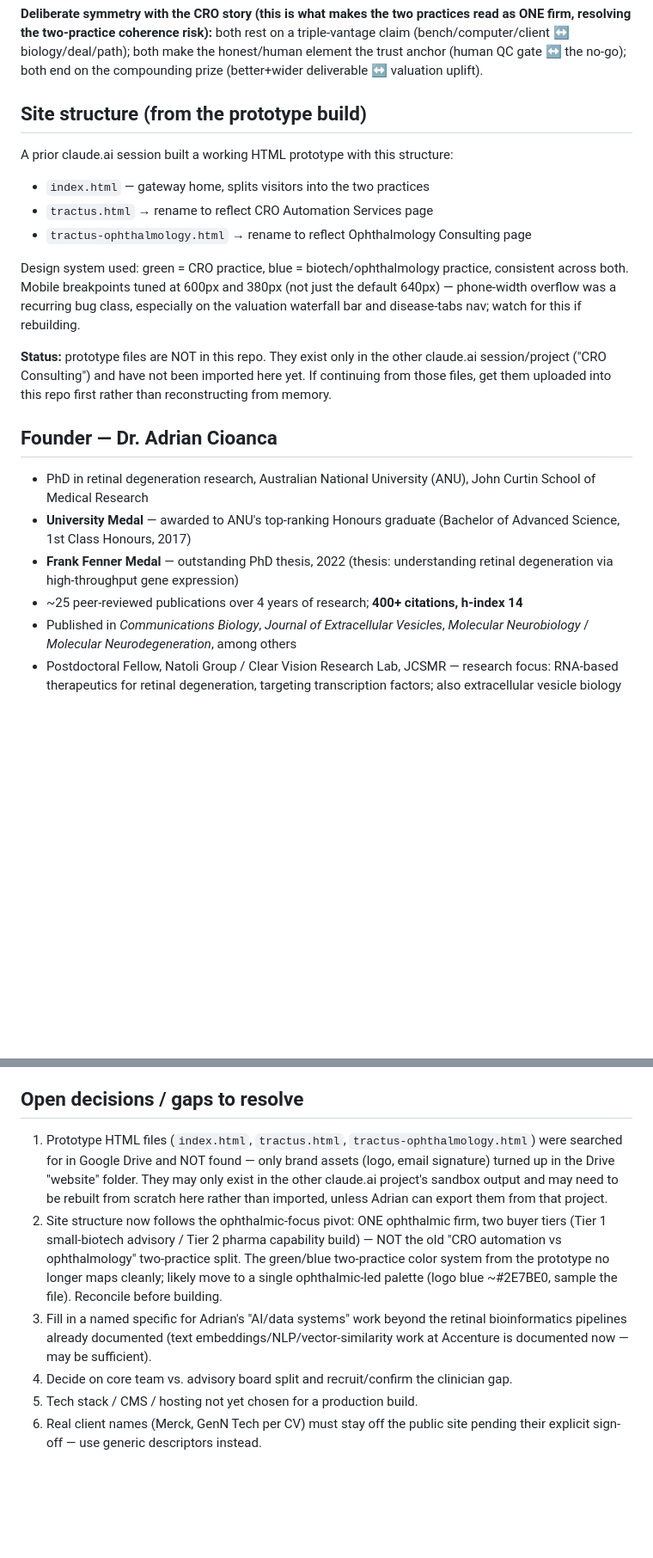
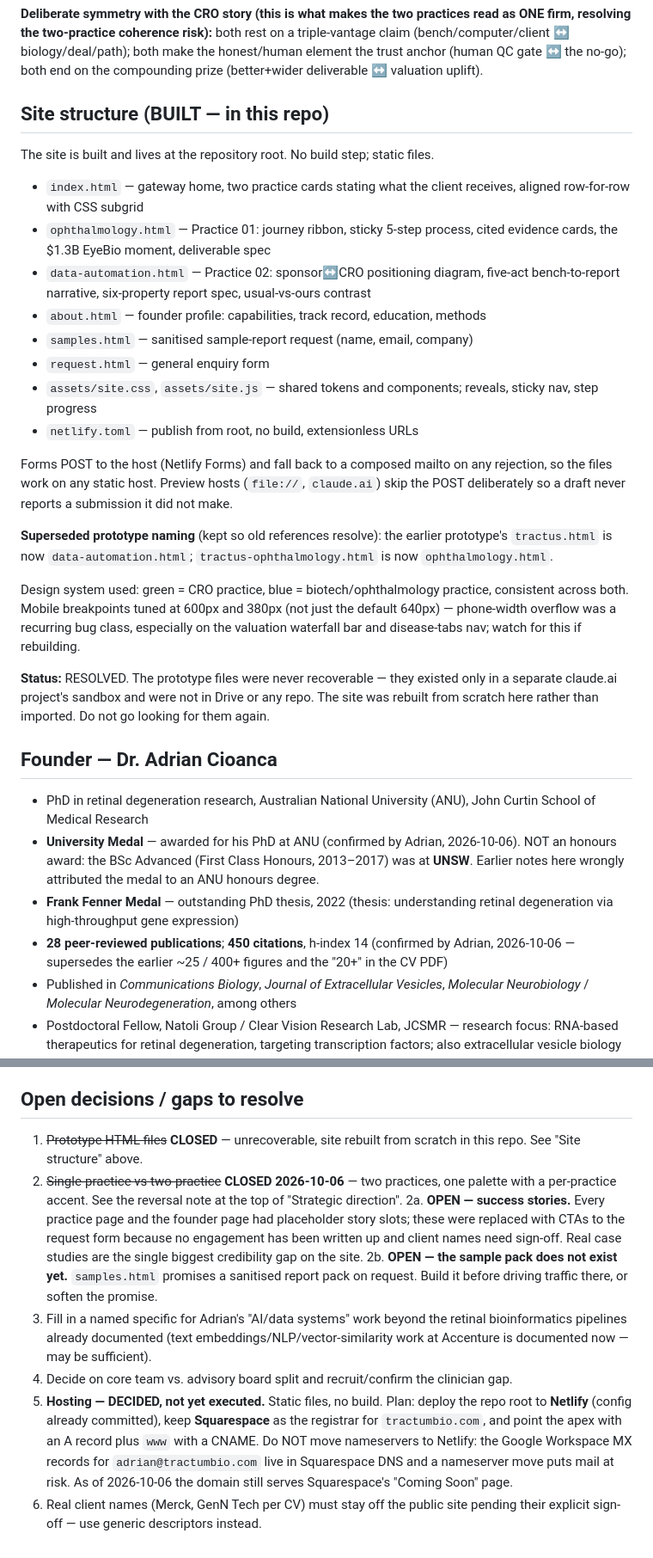
Before and after one commit to tractumbio/startup, a Markdown page: CLAUDE.md, 2 parts joined by grey strips. Shown at 86% size. Rendered like a GitHub page; blank space fills up the shorter version.

Commit message:
Correct the project notes to match the built site and confirmed figures
These notes had drifted from reality and a rebuild from them would have
reintroduced three wrong facts and the wrong positioning.

- Strategic direction: lead with the two-practice reversal Adrian decided,
  since the live site presents both practices; the ophthalmic-only
  argument is retained but marked as no longer the public positioning
- Founder figures: 28 publications and 450 citations, replacing ~25/400+
  here and "20+" in the CV PDF
- University Medal: awarded for the PhD at ANU, not an honours award; the
  BSc Advanced honours degree was at UNSW
- Site structure: the pages exist in this repo, with the prototype's
  tractus* names mapped to the files that replaced them
- Open decisions: close the recovered-prototype and single-vs-two-practice
  items, open two real gaps (no written case studies, no sample pack yet),
  and record the hosting decision including why nameservers stay put

Co-Authored-By: Claude Opus 5 <noreply@anthropic.com>
Claude-Session: https://claude.ai/code/session_01UpxmBf5HW62Ti3HoBPcsds

```diff
--- a/CLAUDE.md
+++ b/CLAUDE.md
@@ -250,32 +261,51 @@ claim (bench/computer/client ↔ biology/deal/path); both make the honest/human
 the trust anchor (human QC gate ↔ the no-go); both end on the compounding prize
 (better+wider deliverable ↔ valuation uplift).
 
-## Site structure (from the prototype build)
+## Site structure (BUILT — in this repo)
 
-A prior claude.ai session built a working HTML prototype with this structure:
-- `index.html` — gateway home, splits visitors into the two practices
-- `tractus.html` → rename to reflect CRO Automation Services page
-- `tractus-ophthalmology.html` → rename to reflect Ophthalmology Consulting page
+The site is built and lives at the repository root. No build step; static files.
+
+- `index.html` — gateway home, two practice cards stating what the client receives,
+  aligned row-for-row with CSS subgrid
+- `ophthalmology.html` — Practice 01: journey ribbon, sticky 5-step process, cited
+  evidence cards, the $1.3B EyeBio moment, deliverable spec
+- `data-automation.html` — Practice 02: sponsor↔CRO positioning diagram, five-act
+  bench-to-report narrative, six-property report spec, usual-vs-ours contrast
+- `about.html` — founder profile: capabilities, track record, education, methods
+- `samples.html` — sanitised sample-report request (name, email, company)
+- `request.html` — general enquiry form
+- `assets/site.css`, `assets/site.js` — shared tokens and components; reveals, sticky
+  nav, step progress
+- `netlify.toml` — publish from root, no build, extensionless URLs
+
+Forms POST to the host (Netlify Forms) and fall back to a composed mailto on any
+rejection, so the files work on any static host. Preview hosts (`file://`, `claude.ai`)
+skip the POST deliberately so a draft never reports a submission it did not make.
+
+**Superseded prototype naming** (kept so old references resolve): the earlier prototype's
+`tractus.html` is now `data-automation.html`; `tractus-ophthalmology.html` is now
+`ophthalmology.html`.
 
 Design system used: green = CRO practice, blue = biotech/ophthalmology practice,
 consistent across both. Mobile breakpoints tuned at 600px and 380px (not just the
 default 640px) — phone-width overflow was a recurring bug class, especially on the
 valuation waterfall bar and disease-tabs nav; watch for this if rebuilding.
 
-**Status:** prototype files are NOT in this repo. They exist only in the other
-claude.ai session/project ("CRO Consulting") and have not been imported here yet.
-If continuing from those files, get them uploaded into this repo first rather than
-reconstructing from memory.
+**Status:** RESOLVED. The prototype files were never recoverable — they existed only in a
+separate claude.ai project's sandbox and were not in Drive or any repo. The site was
+rebuilt from scratch here rather than imported. Do not go looking for them again.
 
 ## Founder — Dr. Adrian Cioanca
 
 - PhD in retinal degeneration research, Australian National University (ANU), John
   Curtin School of Medical Research
-- **University Medal** — awarded to ANU's top-ranking Honours graduate (Bachelor of
-  Advanced Science, 1st Class Honours, 2017)
+- **University Medal** — awarded for his PhD at ANU (confirmed by Adrian, 2026-10-06).
+  NOT an honours award: the BSc Advanced (First Class Honours, 2013–2017) was at **UNSW**.
+  Earlier notes here wrongly attributed the medal to an ANU honours degree.
 - **Frank Fenner Medal** — outstanding PhD thesis, 2022 (thesis: understanding retinal
   degeneration via high-throughput gene expression)
-- ~25 peer-reviewed publications over 4 years of research; **400+ citations, h-index 14**
+- **28 peer-reviewed publications**; **450 citations**, h-index 14 (confirmed by Adrian,
+  2026-10-06 — supersedes the earlier ~25 / 400+ figures and the "20+" in the CV PDF)
 - Published in *Communications Biology*, *Journal of Extracellular Vesicles*,
   *Molecular Neurobiology* / *Molecular Neurodegeneration*, among others
 - Postdoctoral Fellow, Natoli Group / Clear Vision Research Lab, JCSMR — research
@@ -352,21 +382,25 @@ finalizing.)
 
 ## Open decisions / gaps to resolve
 
-1. Prototype HTML files (`index.html`, `tractus.html`, `tractus-ophthalmology.html`)
-   were searched for in Google Drive and NOT found — only brand assets (logo,
-   email signature) turned up in the Drive "website" folder. They may only exist in
-   the other claude.ai project's sandbox output and may need to be rebuilt from
-   scratch here rather than imported, unless Adrian can export them from that project.
-2. Site structure now follows the ophthalmic-focus pivot: ONE ophthalmic firm, two
-   buyer tiers (Tier 1 small-biotech advisory / Tier 2 pharma capability build) — NOT
-   the old "CRO automation vs ophthalmology" two-practice split. The green/blue
-   two-practice color system from the prototype no longer maps cleanly; likely move to
-   a single ophthalmic-led palette (logo blue ~#2E7BE0, sample the file). Reconcile
-   before building.
+1. ~~Prototype HTML files~~ **CLOSED** — unrecoverable, site rebuilt from scratch in
+   this repo. See "Site structure" above.
+2. ~~Single-practice vs two-practice~~ **CLOSED 2026-10-06** — two practices, one palette
+   with a per-practice accent. See the reversal note at the top of "Strategic direction".
+2a. **OPEN — success stories.** Every practice page and the founder page had placeholder
+   story slots; these were replaced with CTAs to the request form because no engagement
+   has been written up and client names need sign-off. Real case studies are the single
+   biggest credibility gap on the site.
+2b. **OPEN — the sample pack does not exist yet.** `samples.html` promises a sanitised
+   report pack on request. Build it before driving traffic there, or soften the promise.
 3. Fill in a named specific for Adrian's "AI/data systems" work beyond the retinal
    bioinformatics pipelines already documented (text embeddings/NLP/vector-similarity
    work at Accenture is documented now — may be sufficient).
 4. Decide on core team vs. advisory board split and recruit/confirm the clinician gap.
-5. Tech stack / CMS / hosting not yet chosen for a production build.
+5. **Hosting — DECIDED, not yet executed.** Static files, no build. Plan: deploy the
+   repo root to **Netlify** (config already committed), keep **Squarespace** as the
+   registrar for `tractumbio.com`, and point the apex with an A record plus `www` with a
+   CNAME. Do NOT move nameservers to Netlify: the Google Workspace MX records for
+   `adrian@tractumbio.com` live in Squarespace DNS and a nameserver move puts mail at
+   risk. As of 2026-10-06 the domain still serves Squarespace's "Coming Soon" page.
 6. Real client names (Merck, GenN Tech per CV) must stay off the public site pending
    their explicit sign-off — use generic descriptors instead.
```
Also changed, not shown: other parts of CLAUDE.md (+14 -3 lines).
